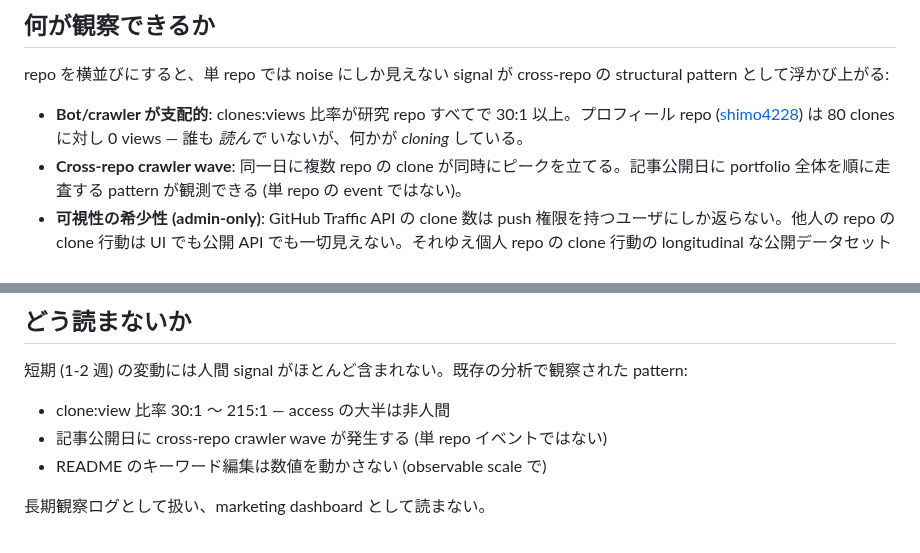
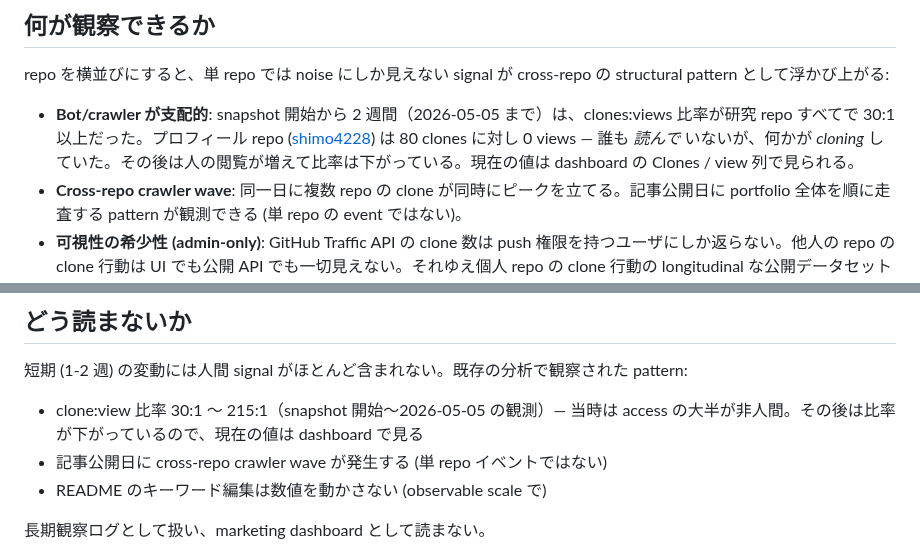
Before and after one commit to shimo4228/shimo4228, a Markdown page: traffic/README.ja.md, 2 parts joined by grey strips. Rendered like a GitHub page.

```diff
--- a/traffic/README.ja.md
+++ b/traffic/README.ja.md
@@ -33,7 +33,7 @@ GitHub Traffic API は直近 14 日しか返さない。daily snapshot を取り
 
 repo を横並びにすると、単 repo では noise にしか見えない signal が cross-repo の structural pattern として浮かび上がる:
 
-- **Bot/crawler が支配的**: clones:views 比率が研究 repo すべてで 30:1 以上。プロフィール repo ([shimo4228](https://github.com/shimo4228/shimo4228)) は 80 clones に対し 0 views — 誰も *読んで* いないが、何かが *cloning* している。
+- **Bot/crawler が支配的**: snapshot 開始から 2 週間（2026-05-05 まで）は、clones:views 比率が研究 repo すべてで 30:1 以上だった。プロフィール repo ([shimo4228](https://github.com/shimo4228/shimo4228)) は 80 clones に対し 0 views — 誰も *読んで* いないが、何かが *cloning* していた。その後は人の閲覧が増えて比率は下がっている。現在の値は dashboard の Clones / view 列で見られる。
 - **Cross-repo crawler wave**: 同一日に複数 repo の clone が同時にピークを立てる。記事公開日に portfolio 全体を順に走査する pattern が観測できる (単 repo の event ではない)。
 - **可視性の希少性 (admin-only)**: GitHub Traffic API の clone 数は push 権限を持つユーザにしか返らない。他人の repo の clone 行動は UI でも公開 API でも一切見えない。それゆえ個人 repo の clone 行動の longitudinal な公開データセットは事実上 wild にほぼ存在しない。stars / forks / watchers と違い、clone は外から数えられない数字。
 - **時間の希少性**: 自分の repo の数字でさえ、API は直近 14 日しか返さない。蓄積を止めた瞬間に過去は後追い不能になる。
@@ -44,7 +44,7 @@ repo を横並びにすると、単 repo では noise にしか見えない sign
 
 短期 (1-2 週) の変動には人間 signal がほとんど含まれない。既存の分析で観察された pattern:
 
-- clone:view 比率 30:1 〜 215:1 — access の大半は非人間
+- clone:view 比率 30:1 〜 215:1（snapshot 開始〜2026-05-05 の観測）— 当時は access の大半が非人間。その後は比率が下がっているので、現在の値は dashboard で見る
 - 記事公開日に cross-repo crawler wave が発生する (単 repo イベントではない)
 - README のキーワード編集は数値を動かさない (observable scale で)
 
```
Also changed, not shown: traffic/README.md (+3 -3 lines).
